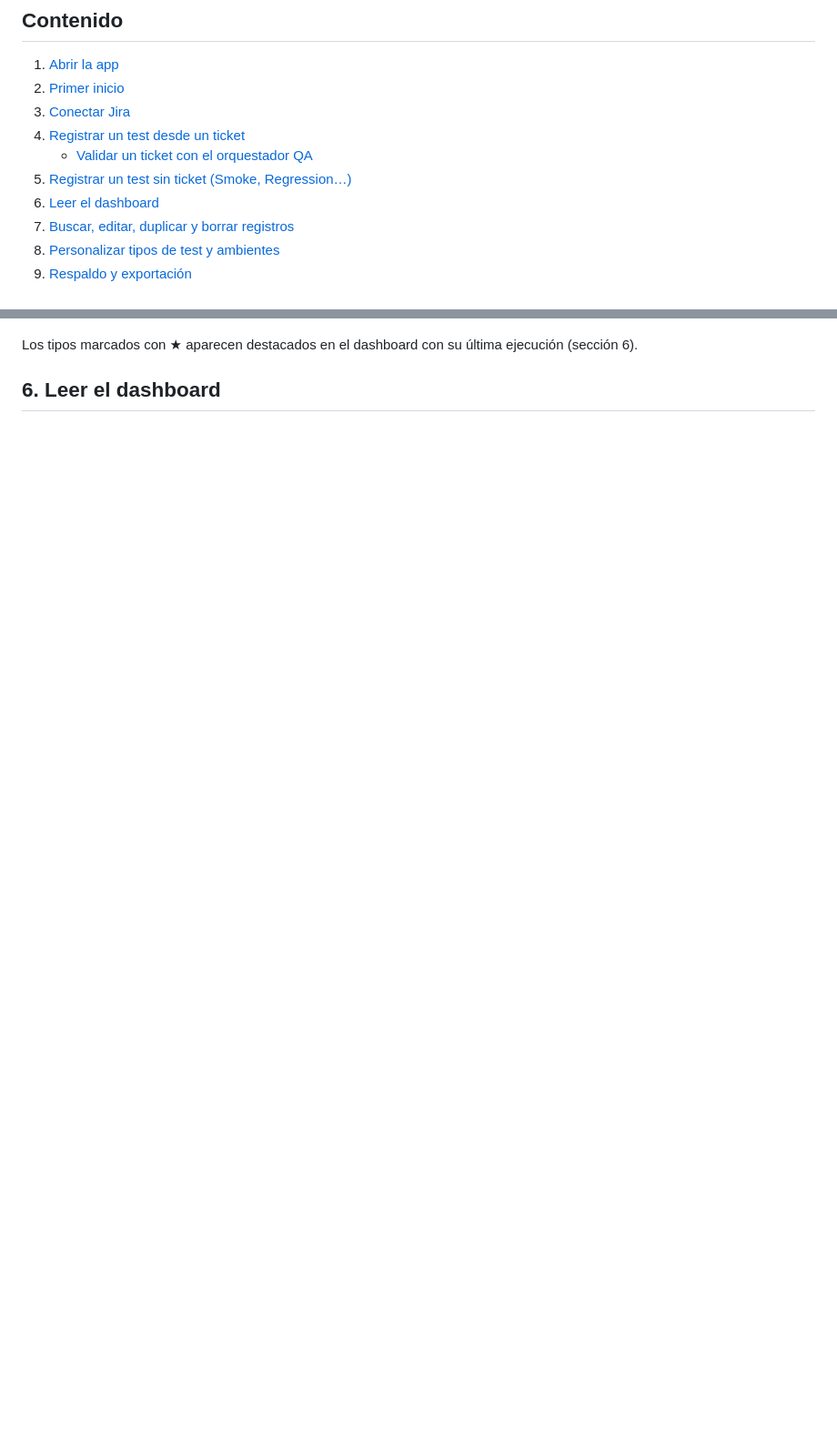
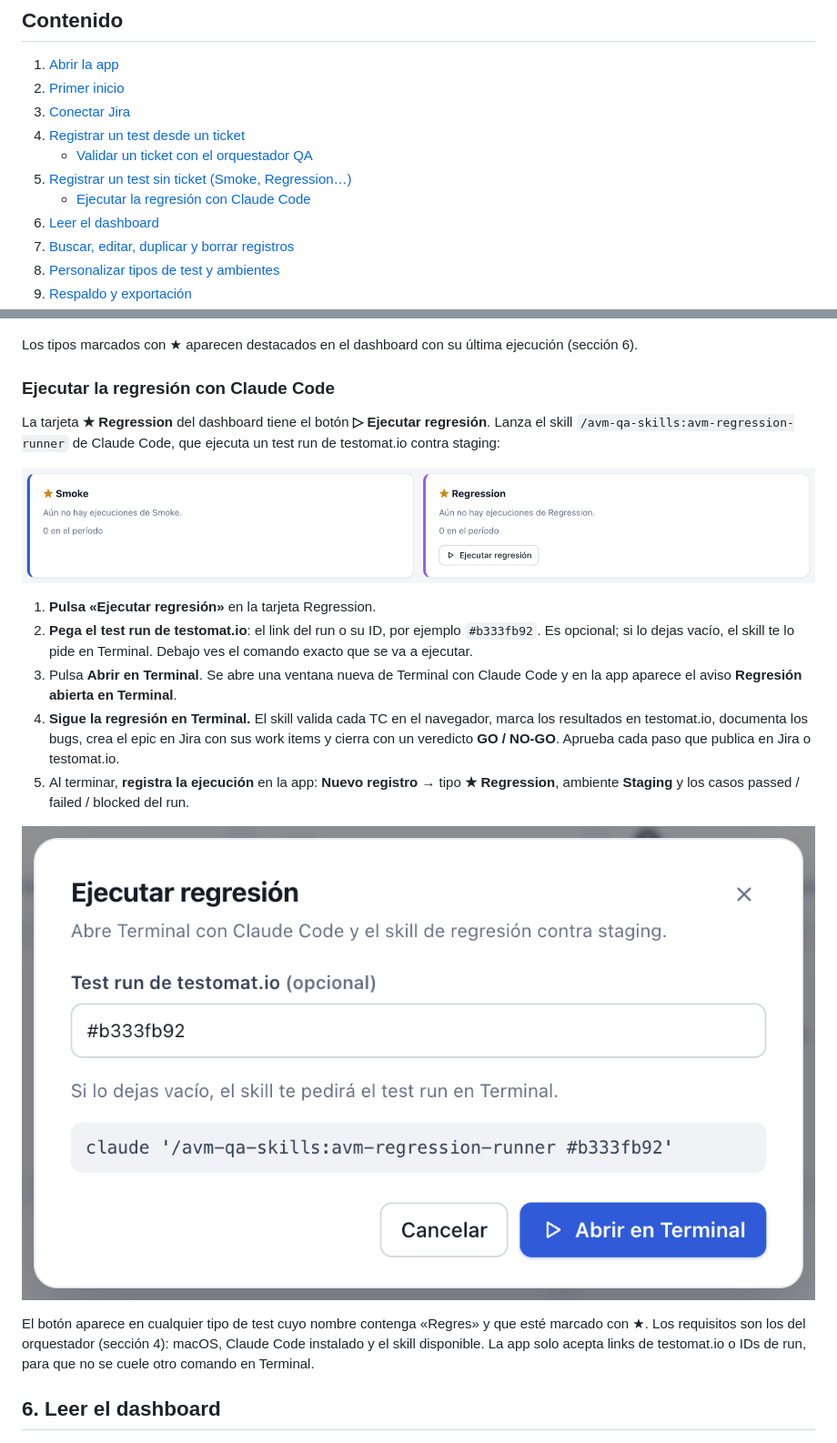
Before and after one commit to pitermontesc/QADashboardTool, a Markdown page: docs/GUIA-DE-USO.md, 2 parts joined by grey strips. Shown at 91% size. Rendered like a GitHub page; pictures changed too: docs/img/18-regresion-boton.png (added), docs/img/19-regresion-dialogo.png (added); blank space fills up the shorter version.

```diff
--- a/docs/GUIA-DE-USO.md
+++ b/docs/GUIA-DE-USO.md
@@ -14,6 +14,7 @@ Todo funciona en tu equipo: no hay servidor en la nube y tus datos no salen de t
 4. [Registrar un test desde un ticket](#4-registrar-un-test-desde-un-ticket)
    - [Validar un ticket con el orquestador QA](#validar-un-ticket-con-el-orquestador-qa)
 5. [Registrar un test sin ticket (Smoke, Regression…)](#5-registrar-un-test-sin-ticket-smoke-regression)
+   - [Ejecutar la regresión con Claude Code](#ejecutar-la-regresión-con-claude-code)
 6. [Leer el dashboard](#6-leer-el-dashboard)
 7. [Buscar, editar, duplicar y borrar registros](#7-buscar-editar-duplicar-y-borrar-registros)
 8. [Personalizar tipos de test y ambientes](#8-personalizar-tipos-de-test-y-ambientes)
@@ -190,6 +191,22 @@ Para suites grandes o tests que no dependen de un ticket:
 
 Los tipos marcados con ★ aparecen destacados en el dashboard con su última ejecución (sección 6).
 
+### Ejecutar la regresión con Claude Code
+
+La tarjeta **★ Regression** del dashboard tiene el botón **▷ Ejecutar regresión**. Lanza el skill `/avm-qa-skills:avm-regression-runner` de Claude Code, que ejecuta un test run de testomat.io contra staging:
+
+![Tarjetas de suites Smoke y Regression; la de Regression tiene el botón «Ejecutar regresión»](img/18-regresion-boton.png)
+
+1. **Pulsa «Ejecutar regresión»** en la tarjeta Regression.
+2. **Pega el test run de testomat.io**: el link del run o su ID, por ejemplo `#b333fb92`. Es opcional; si lo dejas vacío, el skill te lo pide en Terminal. Debajo ves el comando exacto que se va a ejecutar.
+3. Pulsa **Abrir en Terminal**. Se abre una ventana nueva de Terminal con Claude Code y en la app aparece el aviso **Regresión abierta en Terminal**.
+4. **Sigue la regresión en Terminal.** El skill valida cada TC en el navegador, marca los resultados en testomat.io, documenta los bugs, crea el epic en Jira con sus work items y cierra con un veredicto **GO / NO-GO**. Aprueba cada paso que publica en Jira o testomat.io.
+5. Al terminar, **registra la ejecución** en la app: **Nuevo registro** → tipo **★ Regression**, ambiente **Staging** y los casos passed / failed / blocked del run.
+
+![Diálogo «Ejecutar regresión» con el test run #b333fb92 y el comando que se ejecutará](img/19-regresion-dialogo.png)
+
+El botón aparece en cualquier tipo de test cuyo nombre contenga «Regres» y que esté marcado con ★. Los requisitos son los del orquestador (sección 4): macOS, Claude Code instalado y el skill disponible. La app solo acepta links de testomat.io o IDs de run, para que no se cuele otro comando en Terminal.
+
 ## 6. Leer el dashboard
 
 ![Dashboard completo: saludo, resumen del día, tickets por probar y KPIs](img/04-dashboard.png)
```
Also changed, not shown: CHANGELOG.md (+5 -0 lines), README.md (+2 -0 lines), 11 other files.
